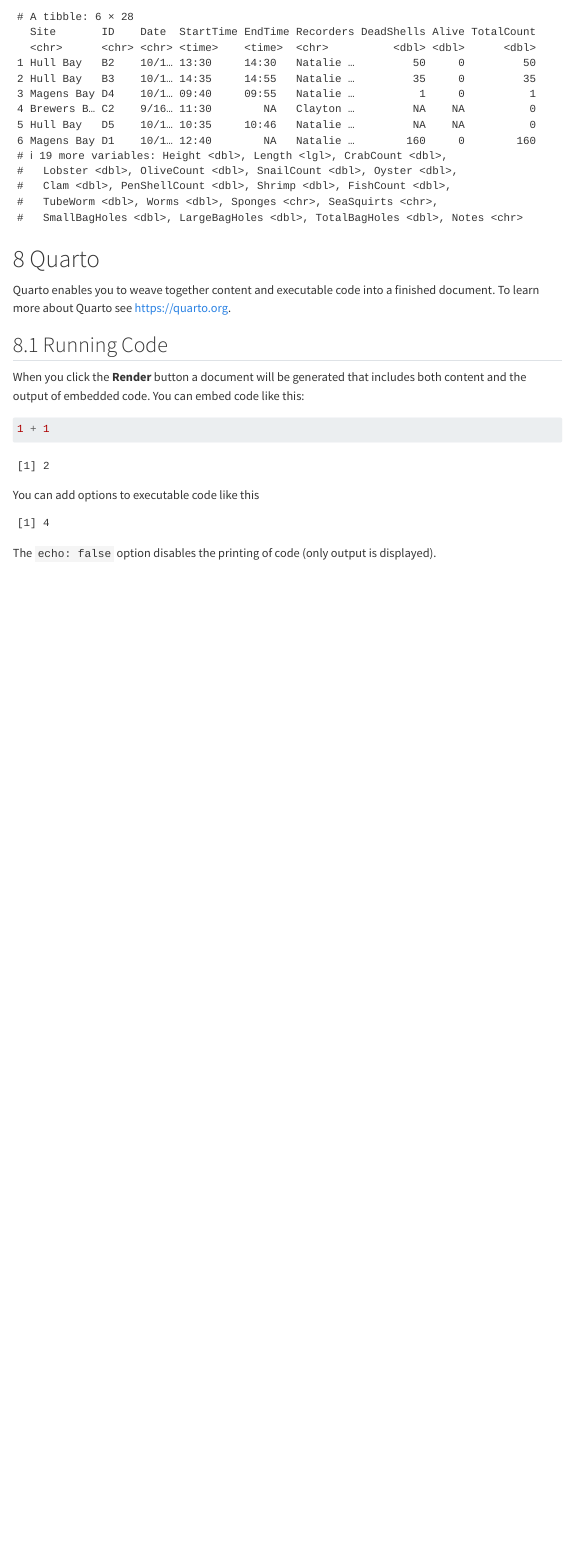
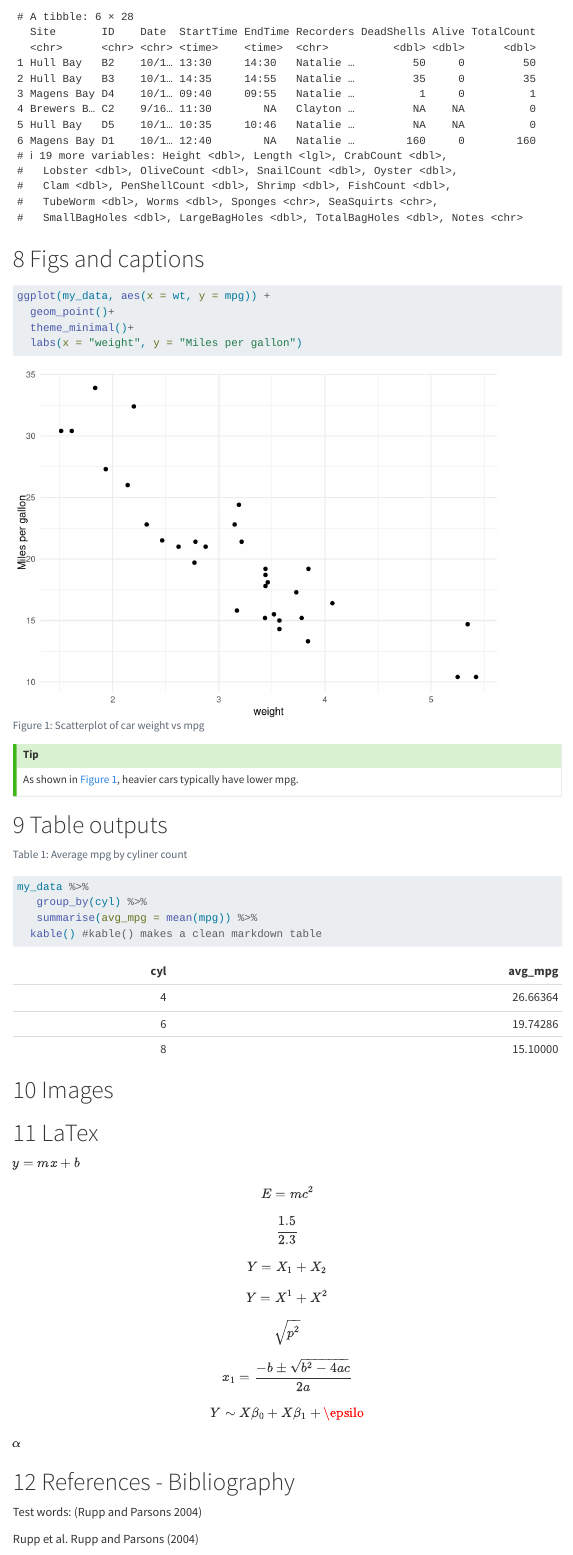
Before and after one commit to natwride/Week9_quarto, a Quarto document (docs/index.qmd): the page in a window 1100 px wide, from 1700 px down. Rendered offline with R 4.5, knitr and Pandoc in place of Quarto, with nearby package versions; menus at the side of the page are left out.

Commit message:
addition to quarto cheat sheet

````diff
--- a/docs/index.qmd
+++ b/docs/index.qmd
@@ -79,6 +89,67 @@ thesis_data <- read_csv("../data/Scallop_Aquaculture_Field_Data_Sheet.csv")
 head(thesis_data)
 ```
 
+# Figs and captions
+
+```{r}
+#| label: fig-mpg
+#| fig-cap: "Scatterplot of car weight vs mpg"
+
+ggplot(my_data, aes(x = wt, y = mpg)) +
+  geom_point()+
+  theme_minimal()+
+  labs(x = "weight", y = "Miles per gallon")
+
+```
+
+::: callout-tip
+## Tip
+
+As shown in @fig-mpg, heavier cars typically have lower mpg.
+:::
+
+# Table outputs
+
+```{r}
+#| label: tbl-summary
+#| tbl-cap: "Average mpg by cyliner count"
+
+
+my_data %>%
+   group_by(cyl) %>%
+   summarise(avg_mpg = mean(mpg)) %>%
+  kable() #kable() makes a clean markdown table
+```
+
+# Images
+
+<!-- ![](image){.lightbox fig-align= "center" width= "50%"} -->
+
+# LaTex
+
+$y = mx + b$
+
+$$E = mc^2$$ $$
+\frac{1.5}{2.3}
+$$ $$
+Y = X_1 + X_2
+$$
+
+$$
+Y = X^1 + X^2
+$$ $$
+\sqrt{p^2}
+$$ $$
+x_1 = \frac{-b \pm \sqrt{b^2 - 4ac}}{2a}
+$$ $$
+Y \sim X\beta_0 + X\beta_1 + \epsilo
+$$ $\alpha$
+
+# References - Bibliography
+
+Test words: [@rupp2004]
+
+Rupp et al. @rupp2004
 
 # Quarto
 
````
Also changed, not shown: docs/references.bib (added), docs/index.qmd (44 more changed lines), 3 other files.
